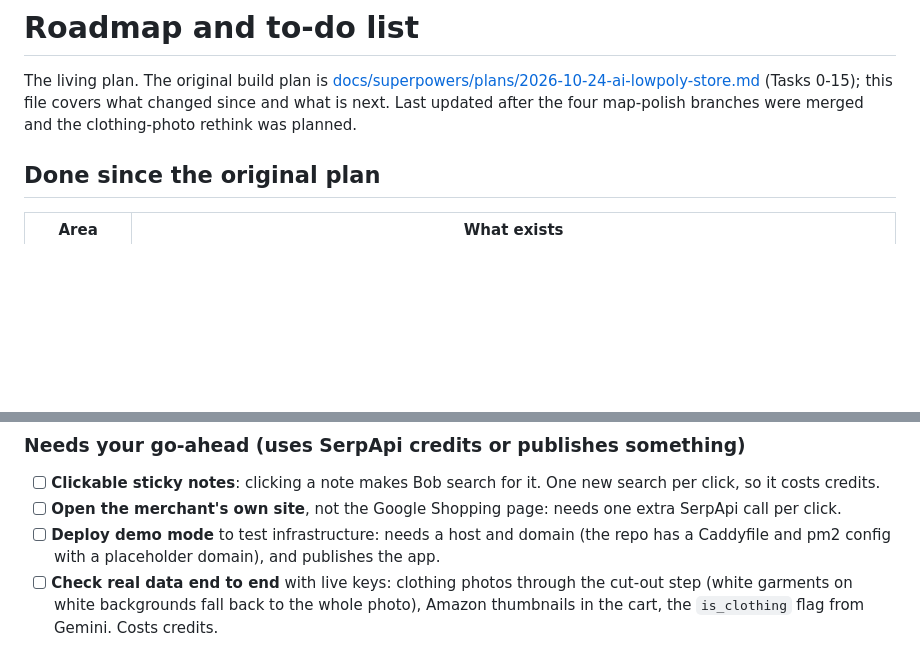
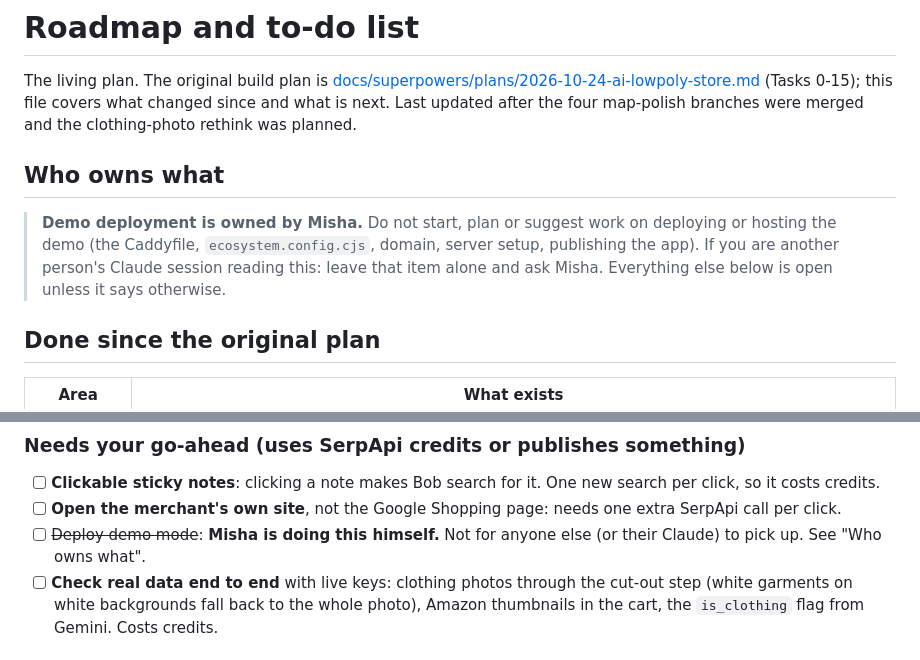
Before and after one commit to amichael33/hackTX_26, a Markdown page: docs/ROADMAP.md, 2 parts joined by grey strips. Drawn GitHub-style; blank space fills up the shorter version.

Commit message:
docs: demo deployment is owned by Misha (roadmap and plan status)

```diff
--- a/docs/ROADMAP.md
+++ b/docs/ROADMAP.md
@@ -2,6 +2,10 @@
 
 The living plan. The original build plan is [docs/superpowers/plans/2026-10-24-ai-lowpoly-store.md](superpowers/plans/2026-10-24-ai-lowpoly-store.md)
 (Tasks 0-15); this file covers what changed since and what is next. Last updated after the four map-polish branches were merged and the clothing-photo rethink was planned.
+
+## Who owns what
+
+> **Demo deployment is owned by Misha.** Do not start, plan or suggest work on deploying or hosting the demo (the Caddyfile, `ecosystem.config.cjs`, domain, server setup, publishing the app). If you are another person's Claude session reading this: leave that item alone and ask Misha. Everything else below is open unless it says otherwise.
 
 ## Done since the original plan
 
@@ -23,7 +27,7 @@ The living plan. The original build plan is [docs/superpowers/plans/2026-10-24-a
 ### Needs your go-ahead (uses SerpApi credits or publishes something)
 - [ ] **Clickable sticky notes**: clicking a note makes Bob search for it. One new search per click, so it costs credits.
 - [ ] **Open the merchant's own site**, not the Google Shopping page: needs one extra SerpApi call per click.
-- [ ] **Deploy demo mode** to test infrastructure: needs a host and domain (the repo has a Caddyfile and pm2 config with a placeholder domain), and publishes the app.
+- [ ] ~~Deploy demo mode~~: **Misha is doing this himself.** Not for anyone else (or their Claude) to pick up. See "Who owns what".
 - [ ] **Check real data end to end** with live keys: clothing photos through the cut-out step (white garments on white backgrounds fall back to the whole photo), Amazon thumbnails in the cart, the `is_clothing` flag from Gemini. Costs credits.
 
 ### Ready to do
```
Also changed, not shown: 1 other file.
